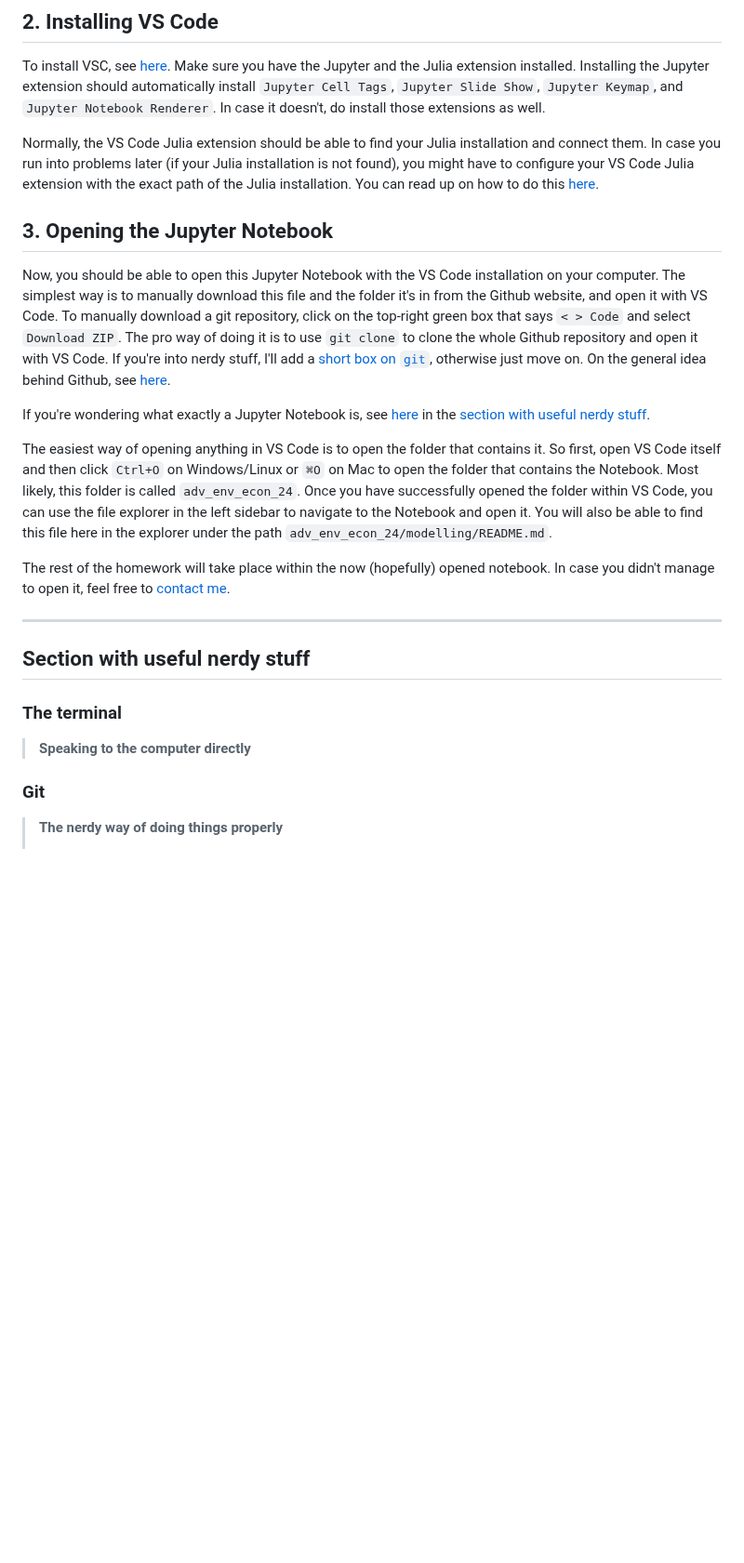
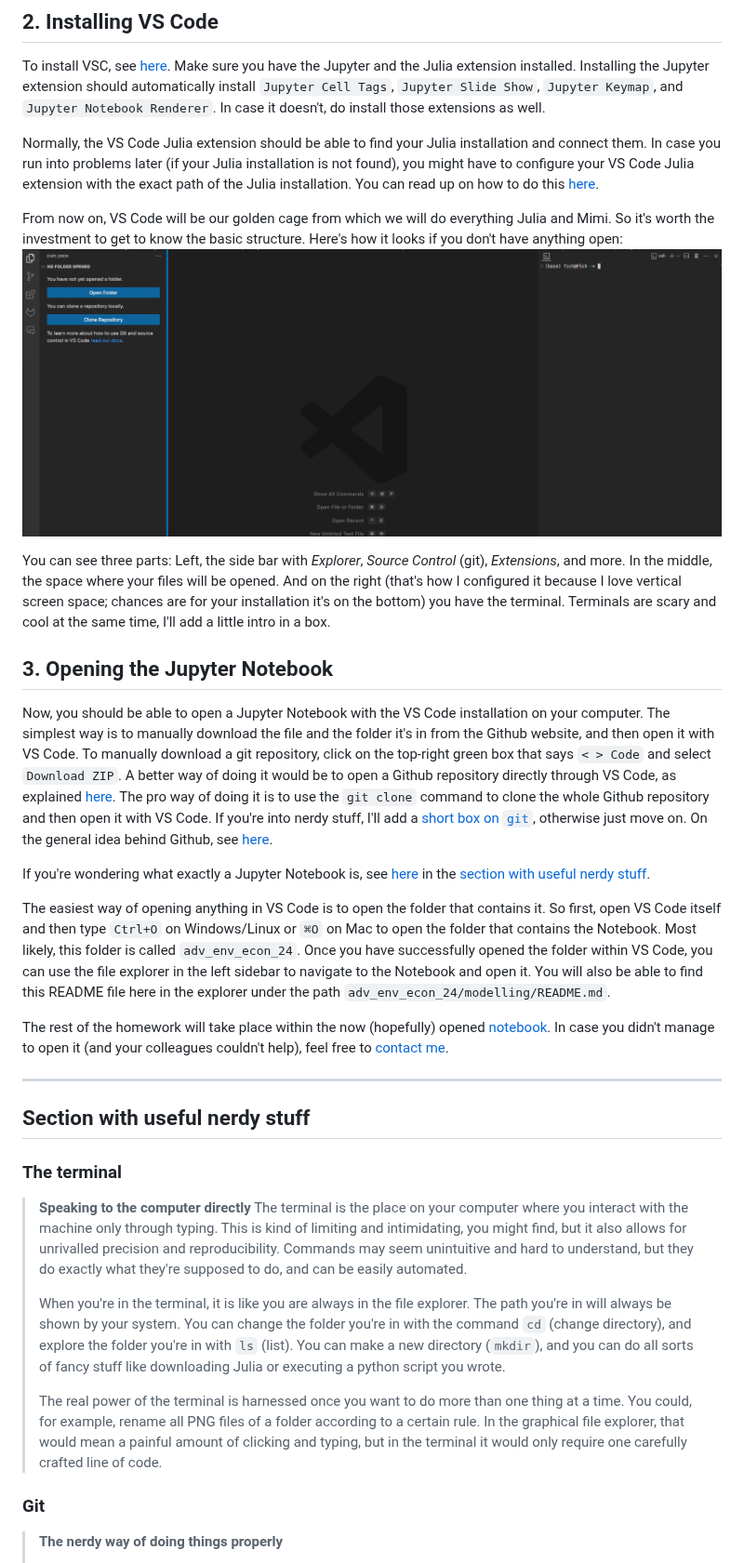
Before and after one commit to ccs282/adv_env_econ_24, a Markdown page: modelling/README.md, the part around one of its changes. Shown at 93% size. GitHub-like rendering; pictures changed too: modelling/screenshots/VSC_empty.png (added); blank space fills up the shorter version.

Commit message:
make first draft of homework incl Julia env

```diff
--- a/modelling/README.md
+++ b/modelling/README.md
@@ -29,18 +29,24 @@ To install VSC, see [here](../README.md#integrated-development-environment-ide).
 
 Normally, the VS Code Julia extension should be able to find your Julia installation and connect them. In case you run into problems later (if your Julia installation is not found), you might have to configure your VS Code Julia extension with the exact path of the Julia installation. You can read up on how to do this [here](https://www.julia-vscode.org/docs/dev/gettingstarted/#Installation-and-Configuration).
 
+From now on, VS Code will be our golden cage from which we will do everything Julia and Mimi. So it's worth the investment to get to know the basic structure. Here's how it looks if you don't have anything open:
+![Screenshot of an empty VS Code window](./screenshots/VSC_empty.png)
+
+You can see three parts: Left, the side bar with _Explorer_, _Source Control_ (git), _Extensions_, and more. In the middle, the space where your files will be opened. And on the right (that's how I configured it because I love vertical screen space; chances are for your installation it's on the bottom) you have the terminal. Terminals are scary and cool at the same time, I'll add a little intro in a box.
+
 ## 3. Opening the Jupyter Notebook
 
-Now, you should be able to open this Jupyter Notebook with the VS Code installation on your computer. The simplest way is to manually download this file and the folder it's in from the Github website, and open it with VS Code.
+Now, you should be able to open a Jupyter Notebook with the VS Code installation on your computer. The simplest way is to manually download the file and the folder it's in from the Github website, and then open it with VS Code.
 To manually download a git repository, click on the top-right green box that says `< > Code` and select `Download ZIP`.
-The pro way of doing it is to use `git clone` to clone the whole Github repository and open it with VS Code. If you're into nerdy stuff, I'll add a [short box on `git`](#git), otherwise just move on.
+A better way of doing it would be to open a Github repository directly through VS Code, as explained [here](https://code.visualstudio.com/docs/sourcecontrol/intro-to-git#_open-a-git-repository).
+The pro way of doing it is to use the `git clone` command to clone the whole Github repository and then open it with VS Code. If you're into nerdy stuff, I'll add a [short box on `git`](#git), otherwise just move on.
 On the general idea behind Github, see [here](../README.md#how-to-use-this-repository).
 
 If you're wondering what exactly a Jupyter Notebook is, see [here](#jupyter-notebooks) in the [section with useful nerdy stuff](#section-with-useful-nerdy-stuff).
 
-The easiest way of opening anything in VS Code is to open the folder that contains it. So first, open VS Code itself and then click `Ctrl+O` on Windows/Linux or `⌘O` on Mac to open the folder that contains the Notebook. Most likely, this folder is called `adv_env_econ_24`. Once you have successfully opened the folder within VS Code, you can use the file explorer in the left sidebar to navigate to the Notebook and open it. You will also be able to find this file here in the explorer under the path `adv_env_econ_24/modelling/README.md`.
+The easiest way of opening anything in VS Code is to open the folder that contains it. So first, open VS Code itself and then type `Ctrl+O` on Windows/Linux or `⌘O` on Mac to open the folder that contains the Notebook. Most likely, this folder is called `adv_env_econ_24`. Once you have successfully opened the folder within VS Code, you can use the file explorer in the left sidebar to navigate to the Notebook and open it. You will also be able to find this README file here in the explorer under the path `adv_env_econ_24/modelling/README.md`.
 
-The rest of the homework will take place within the now (hopefully) opened notebook. In case you didn't manage to open it, feel free to [contact me](mailto:felix.schaumann@uni-hamburg.de).
+The rest of the homework will take place within the now (hopefully) opened [notebook](./Intro_Notebook.ipynb). In case you didn't manage to open it (and your colleagues couldn't help), feel free to [contact me](mailto:felix.schaumann@uni-hamburg.de).
 
 ___
 
@@ -49,8 +55,12 @@ ___
 ### The terminal
 
 > **Speaking to the computer directly**
+> The terminal is the place on your computer where you interact with the machine only through typing. This is kind of limiting and intimidating, you might find, but it also allows for unrivalled precision and reproducibility.
+> Commands may seem unintuitive and hard to understand, but they do exactly what they're supposed to do, and can be easily automated.
 >
+> When you're in the terminal, it is like you are always in the file explorer. The path you're in will always be shown by your system. You can change the folder you're in with the command `cd` (change directory), and explore the folder you're in with `ls` (list). You can make a new directory (`mkdir`), and you can do all sorts of fancy stuff like downloading Julia or executing a python script you wrote.
 >
+> The real power of the terminal is harnessed once you want to do more than one thing at a time. You could, for example, rename all PNG files of a folder according to a certain rule. In the graphical file explorer, that would mean a painful amount of clicking and typing, but in the terminal it would only require one carefully crafted line of code.
 
 ### Git
 
```
Also changed, not shown: other parts of modelling/README.md (+8 -1 lines), modelling/screenshots/JuliaREPL.png (added), modelling/screenshots/pkg_status.png (added), modelling/screenshots/sucessful_cell_execution.png (added), 3 other files.
